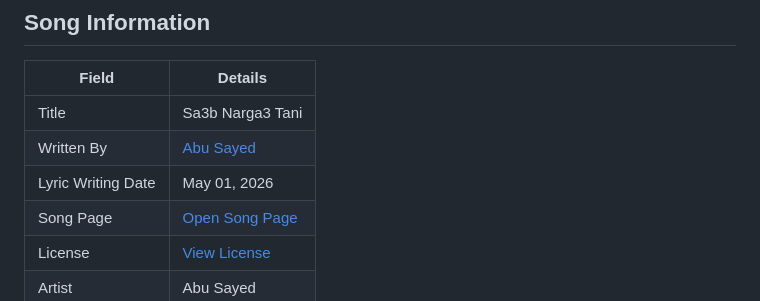
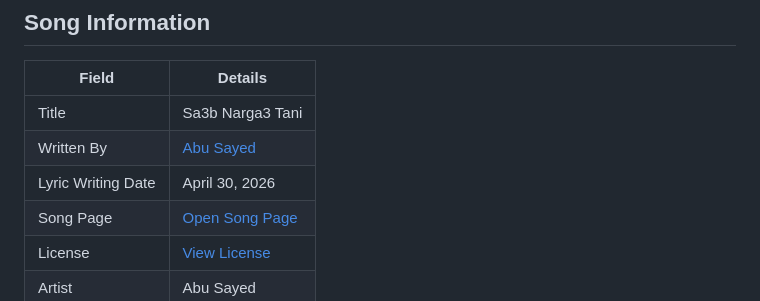
Before and after one commit to ImAbuSayed/sa3b-narga3-tani, a Markdown page: README.md, the part around the change. Drawn GitHub-style.

Commit message:
docs: update public README

```diff
--- a/README.md
+++ b/README.md
@@ -10,7 +10,7 @@
 |-------|---------|
 | Title | Sa3b Narga3 Tani |
 | Written By | [Abu Sayed](https://abusayed.com.bd/) |
-| Lyric Writing Date | May 01, 2026 |
+| Lyric Writing Date | April 30, 2026 |
 | Song Page | [Open Song Page](https://imabusayed.github.io/sa3b-narga3-tani/) |
 | License | [View License](./LICENSE.md) |
 | Artist | Abu Sayed |
```
